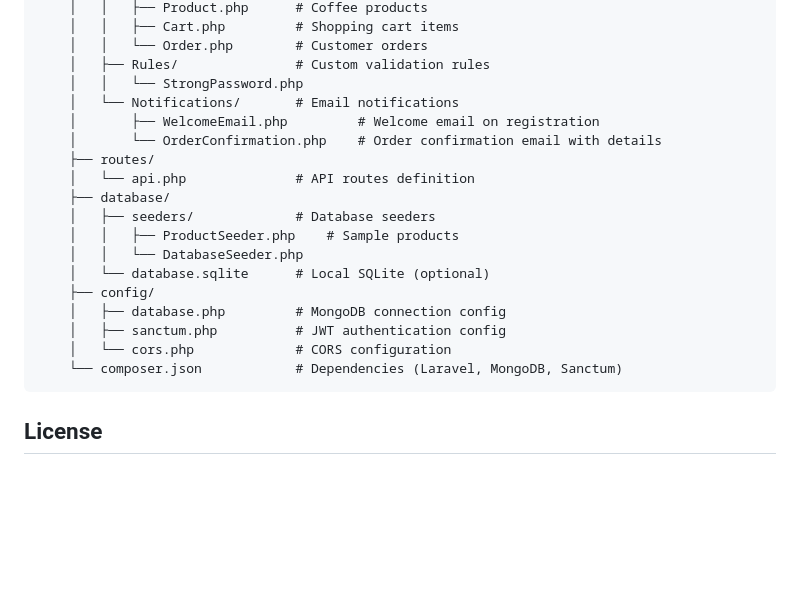
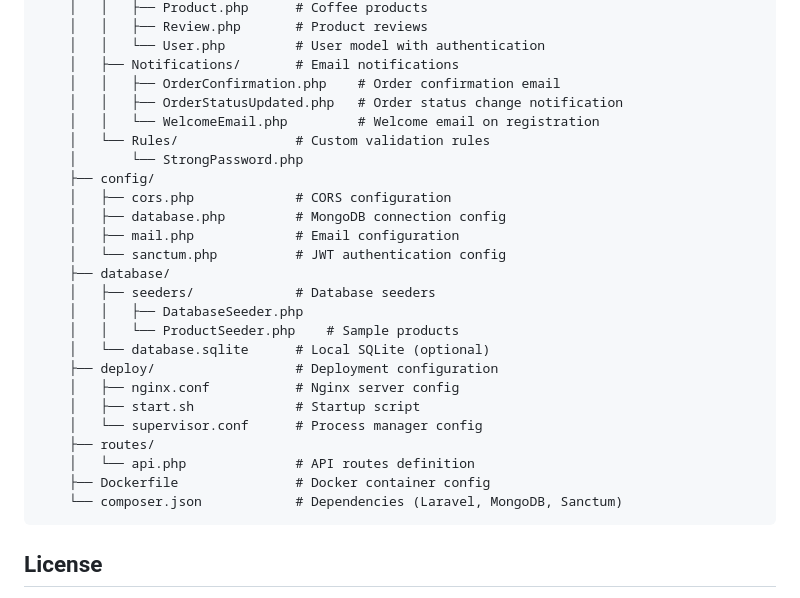
Before and after one commit to syedabaan4/brewhub, a Markdown page: README.md, the part around the change printed below. Drawn GitHub-style; blank space fills up the shorter version.

````diff
--- a/README.md
+++ b/README.md
@@ -112,22 +136,29 @@ Brewhub/
     │   │   ├── Product.php      # Coffee products
-    │   │   ├── Cart.php         # Shopping cart items
-    │   │   └── Order.php        # Customer orders
-    │   ├── Rules/               # Custom validation rules
-    │   │   └── StrongPassword.php
-    │   └── Notifications/       # Email notifications
-    │       ├── WelcomeEmail.php         # Welcome email on registration
-    │       └── OrderConfirmation.php    # Order confirmation email with details
+    │   │   ├── Review.php       # Product reviews
+    │   │   └── User.php         # User model with authentication
+    │   ├── Notifications/       # Email notifications
+    │   │   ├── OrderConfirmation.php    # Order confirmation email
+    │   │   ├── OrderStatusUpdated.php   # Order status change notification
+    │   │   └── WelcomeEmail.php         # Welcome email on registration
+    │   └── Rules/               # Custom validation rules
+    │       └── StrongPassword.php
+    ├── config/
+    │   ├── cors.php             # CORS configuration
+    │   ├── database.php         # MongoDB connection config
+    │   ├── mail.php             # Email configuration
+    │   └── sanctum.php          # JWT authentication config
+    ├── database/
+    │   ├── seeders/             # Database seeders
+    │   │   ├── DatabaseSeeder.php
+    │   │   └── ProductSeeder.php    # Sample products
+    │   └── database.sqlite      # Local SQLite (optional)
+    ├── deploy/                  # Deployment configuration
+    │   ├── nginx.conf           # Nginx server config
+    │   ├── start.sh             # Startup script
+    │   └── supervisor.conf      # Process manager config
     ├── routes/
     │   └── api.php              # API routes definition
-    ├── database/
-    │   ├── seeders/             # Database seeders
-    │   │   ├── ProductSeeder.php    # Sample products
-    │   │   └── DatabaseSeeder.php
-    │   └── database.sqlite      # Local SQLite (optional)
-    ├── config/
-    │   ├── database.php         # MongoDB connection config
-    │   ├── sanctum.php          # JWT authentication config
-    │   └── cors.php             # CORS configuration
+    ├── Dockerfile               # Docker container config
     └── composer.json            # Dependencies (Laravel, MongoDB, Sanctum)
 ```
 
````
Also changed, not shown: other parts of README.md (+39 -15 lines).
